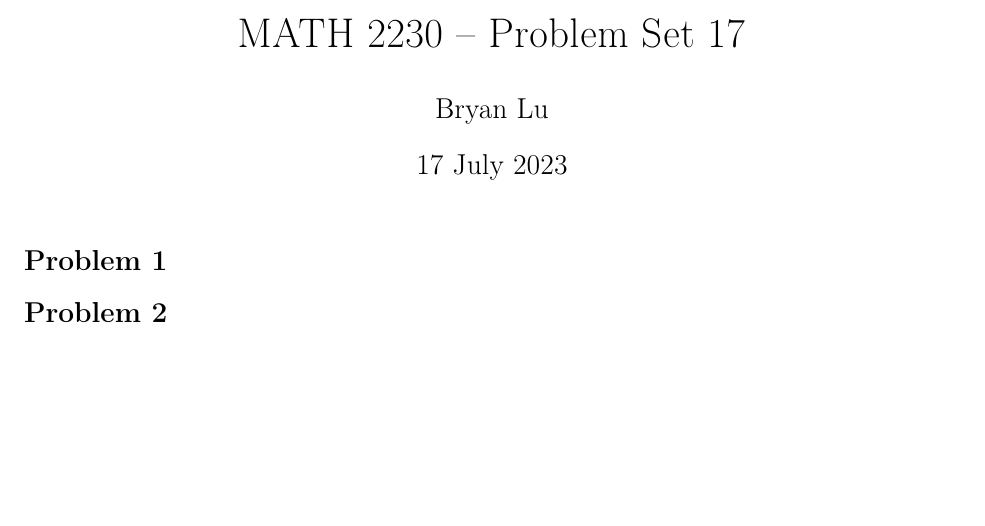
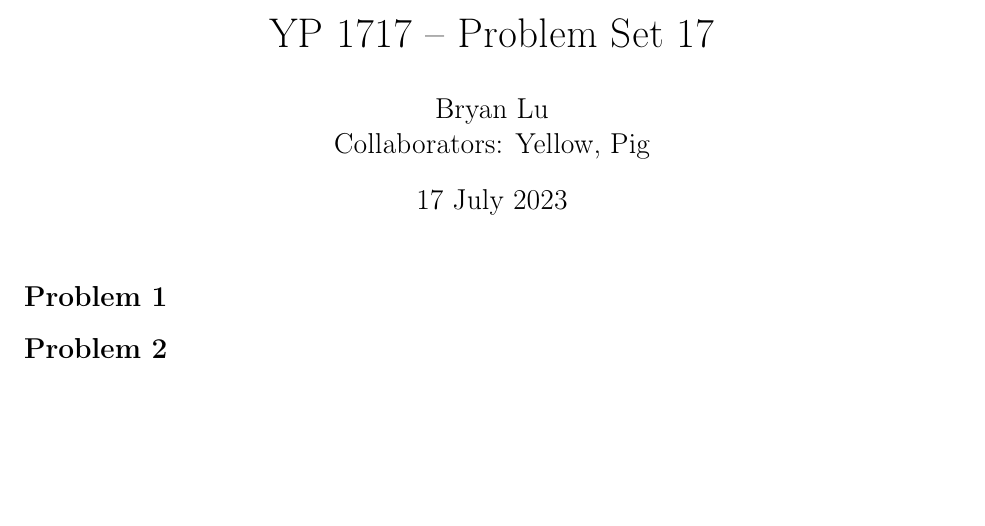
Before and after one commit to blu-bird/blubird, a LaTeX document (ps-template.tex, which reads problemset.cls): part of the page, cut so that both start at the same text. Compiled offline with pdfLaTeX.

```diff
--- a/problemset.cls
+++ b/problemset.cls
@@ -12,6 +12,7 @@
 \newtheorem{theorem}{Theorem}
 \newtheorem{corollary}{Corollary}
 \newtheorem{lemma}{Lemma}
+\newtheorem*{solution}{\textbf{Solution}}
 \newtheorem{proposition}{Proposition}
 \newtheorem{defn}{Definition}
 \newtheorem{Conjecture}{Conjecture}
@@ -26,6 +27,7 @@
 \newcommand{\coursename}[1]{\gdef\@coursename{#1}}
 \newcommand{\hwNo}[1]{\gdef\@hwNo{#1}}
 \newcommand{\duedate}[1]{\gdef\@duedate{#1}}
+\newcommand{\collabs}[1]{\gdef\@collabs{#1}}
 
 \let\Oldmaketitle\maketitle
 \renewcommand{\maketitle}
@@ -80,7 +82,7 @@
 %}
 
 \title{\vspace{-2cm}\@coursename \ -- Problem Set \@hwNo}
-\author{\@studname}
+\author{\@studname \\ Collaborators: \@collabs}
 \date{\@duedate}
 
 \endinput
--- a/ps-template.tex
+++ b/ps-template.tex
@@ -1,7 +1,8 @@
 \documentclass{problemset}
 \studname{Bryan Lu}
 \studmail{byl29@cornell.edu}
-\coursename{MATH 2230}
+\coursename{YP 1717}
+\collabs{Yellow, Pig}
 \duedate{17 July 2023}
 \hwNo{17}
 
```
Also changed, not shown: blubase.sty (line endings or trailing spaces).
